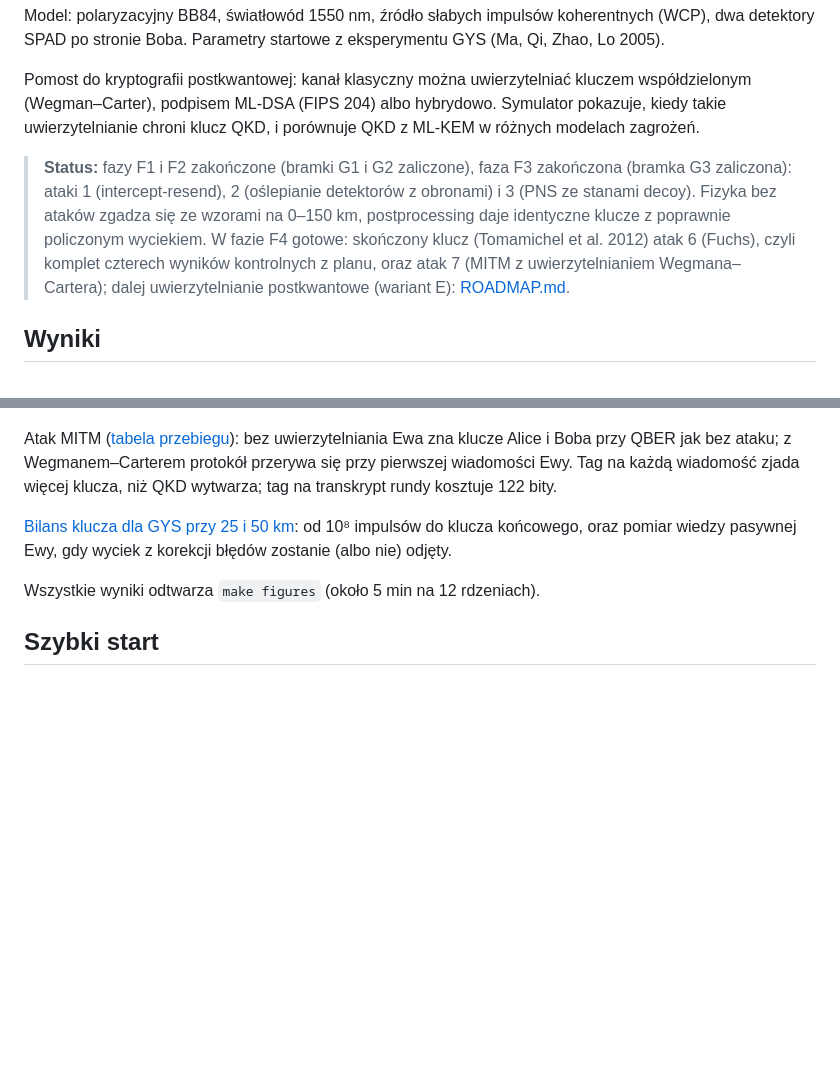
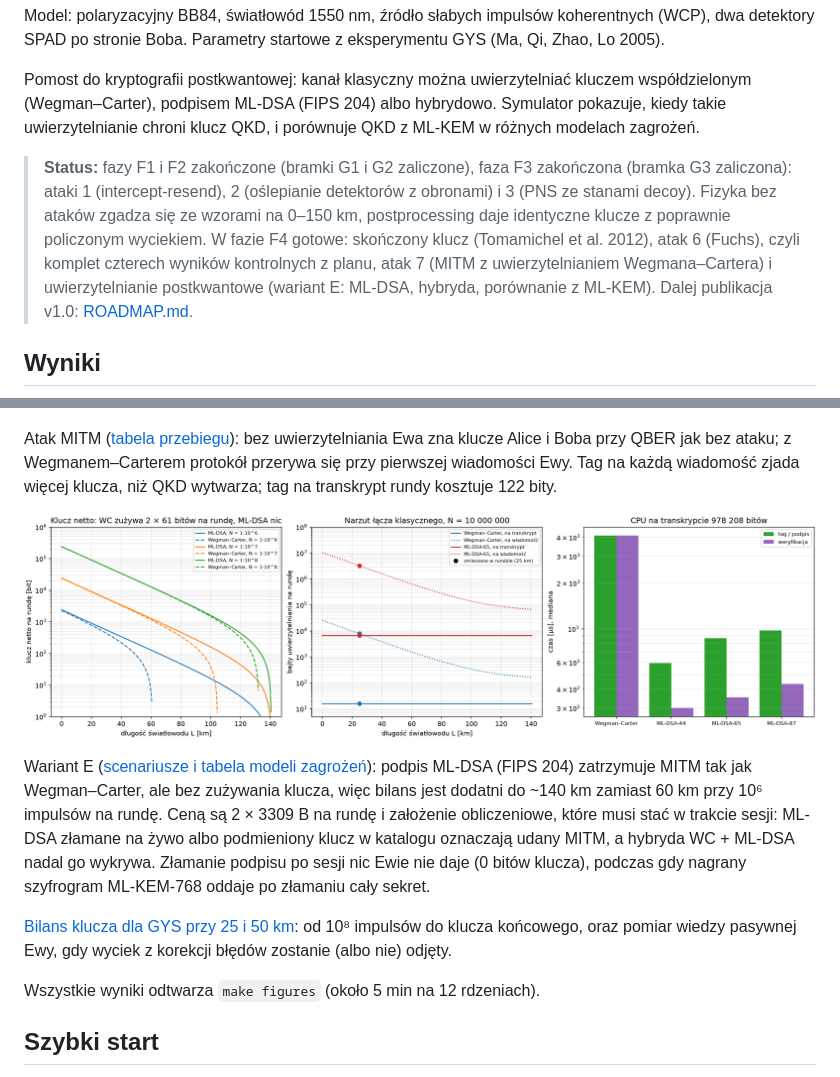
Before and after one commit to Shertie/BB84-Attack-Sim, a Markdown page: README.md, 2 parts joined by grey strips. Drawn GitHub-style; pictures changed too: figures/e10_pqc_auth.png (added); blank space fills up the shorter version.

```diff
--- a/README.md
+++ b/README.md
@@ -6,7 +6,7 @@ Model: polaryzacyjny BB84, światłowód 1550 nm, źródło słabych impulsów k
 
 Pomost do kryptografii postkwantowej: kanał klasyczny można uwierzytelniać kluczem współdzielonym (Wegman–Carter), podpisem ML-DSA (FIPS 204) albo hybrydowo. Symulator pokazuje, kiedy takie uwierzytelnianie chroni klucz QKD, i porównuje QKD z ML-KEM w różnych modelach zagrożeń.
 
-> **Status:** fazy F1 i F2 zakończone (bramki G1 i G2 zaliczone), faza F3 zakończona (bramka G3 zaliczona): ataki 1 (intercept-resend), 2 (oślepianie detektorów z obronami) i 3 (PNS ze stanami decoy). Fizyka bez ataków zgadza się ze wzorami na 0–150 km, postprocessing daje identyczne klucze z poprawnie policzonym wyciekiem. W fazie F4 gotowe: skończony klucz (Tomamichel et al. 2012) atak 6 (Fuchs), czyli komplet czterech wyników kontrolnych z planu, oraz atak 7 (MITM z uwierzytelnianiem Wegmana–Cartera); dalej uwierzytelnianie postkwantowe (wariant E): [ROADMAP.md](ROADMAP.md).
+> **Status:** fazy F1 i F2 zakończone (bramki G1 i G2 zaliczone), faza F3 zakończona (bramka G3 zaliczona): ataki 1 (intercept-resend), 2 (oślepianie detektorów z obronami) i 3 (PNS ze stanami decoy). Fizyka bez ataków zgadza się ze wzorami na 0–150 km, postprocessing daje identyczne klucze z poprawnie policzonym wyciekiem. W fazie F4 gotowe: skończony klucz (Tomamichel et al. 2012), atak 6 (Fuchs), czyli komplet czterech wyników kontrolnych z planu, atak 7 (MITM z uwierzytelnianiem Wegmana–Cartera) i uwierzytelnianie postkwantowe (wariant E: ML-DSA, hybryda, porównanie z ML-KEM). Dalej publikacja v1.0: [ROADMAP.md](ROADMAP.md).
 
 ## Wyniki
 
@@ -42,6 +42,10 @@ Optymalny atak indywidualny (Fuchs et al. 1997) jako kloner fazowo-kowariantny,
 
 Atak MITM ([tabela przebiegu](figures/e09_mitm.md)): bez uwierzytelniania Ewa zna klucze Alice i Boba przy QBER jak bez ataku; z Wegmanem–Carterem protokół przerywa się przy pierwszej wiadomości Ewy. Tag na każdą wiadomość zjada więcej klucza, niż QKD wytwarza; tag na transkrypt rundy kosztuje 122 bity.
 
+![Uwierzytelnianie postkwantowe](figures/e10_pqc_auth.png)
+
+Wariant E ([scenariusze i tabela modeli zagrożeń](figures/e10_pqc_auth.md)): podpis ML-DSA (FIPS 204) zatrzymuje MITM tak jak Wegman–Carter, ale bez zużywania klucza, więc bilans jest dodatni do ~140 km zamiast 60 km przy 10⁶ impulsów na rundę. Ceną są 2 × 3309 B na rundę i założenie obliczeniowe, które musi stać w trakcie sesji: ML-DSA złamane na żywo albo podmieniony klucz w katalogu oznaczają udany MITM, a hybryda WC + ML-DSA nadal go wykrywa. Złamanie podpisu po sesji nic Ewie nie daje (0 bitów klucza), podczas gdy nagrany szyfrogram ML-KEM-768 oddaje po złamaniu cały sekret.
+
 [Bilans klucza dla GYS przy 25 i 50 km](figures/e03_key_balance.md): od 10⁸ impulsów do klucza końcowego, oraz pomiar wiedzy pasywnej Ewy, gdy wyciek z korekcji błędów zostanie (albo nie) odjęty.
 
 Wszystkie wyniki odtwarza `make figures` (około 5 min na 12 rdzeniach).
```
Also changed, not shown: docs/model.md (+5 -0 lines), figures/e10_pqc_auth.md (added, +66 -0 lines), 8 other files.
